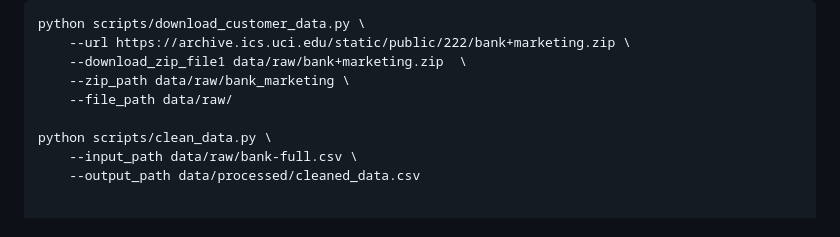
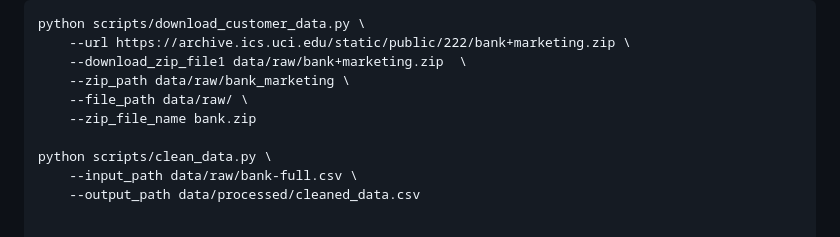
Before and after one commit to UBC-MDS/customer-term-deposits-predictor, a Markdown page: README.md, the part around the change. GitHub-like rendering.

Commit message:
updated README with script command

```diff
--- a/README.md
+++ b/README.md
@@ -62,7 +62,8 @@ python scripts/download_customer_data.py \
     --url https://archive.ics.uci.edu/static/public/222/bank+marketing.zip \
     --download_zip_file1 data/raw/bank+marketing.zip  \
     --zip_path data/raw/bank_marketing \
-    --file_path data/raw/
+    --file_path data/raw/ \
+    --zip_file_name bank.zip
 
 python scripts/clean_data.py \
     --input_path data/raw/bank-full.csv \
```
